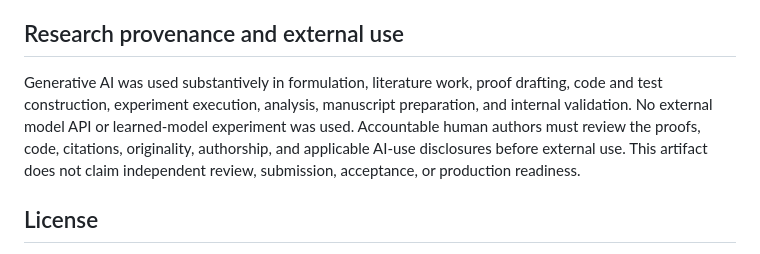
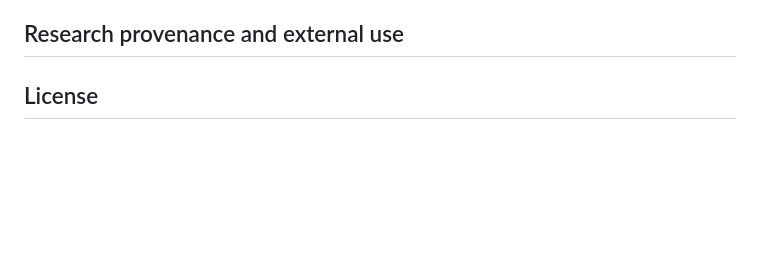
Before and after one commit to Haoyi-Zhang/GuardRebalance, a Markdown page: README.md, the part around the change. Rendered like a GitHub page; blank space fills up the shorter version.

Commit message:
Update current research artifact materials

```diff
--- a/README.md
+++ b/README.md
@@ -108,7 +108,6 @@ Exit status 0 means acceptance. Exit status 2 is a structured rejection or expli
 
 ## Research provenance and external use
 
-Generative AI was used substantively in formulation, literature work, proof drafting, code and test construction, experiment execution, analysis, manuscript preparation, and internal validation. No external model API or learned-model experiment was used. Accountable human authors must review the proofs, code, citations, originality, authorship, and applicable AI-use disclosures before external use. This artifact does not claim independent review, submission, acceptance, or production readiness.
 
 ## License
 
```
